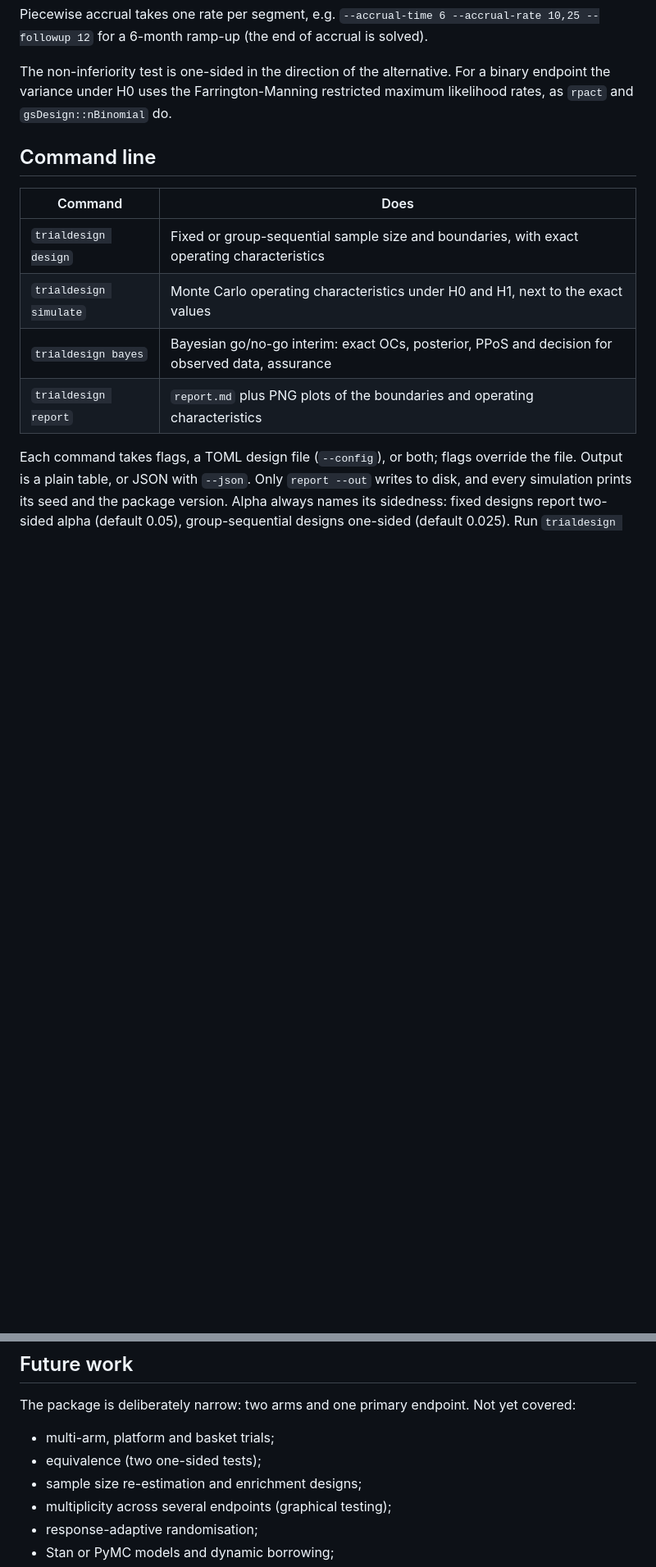
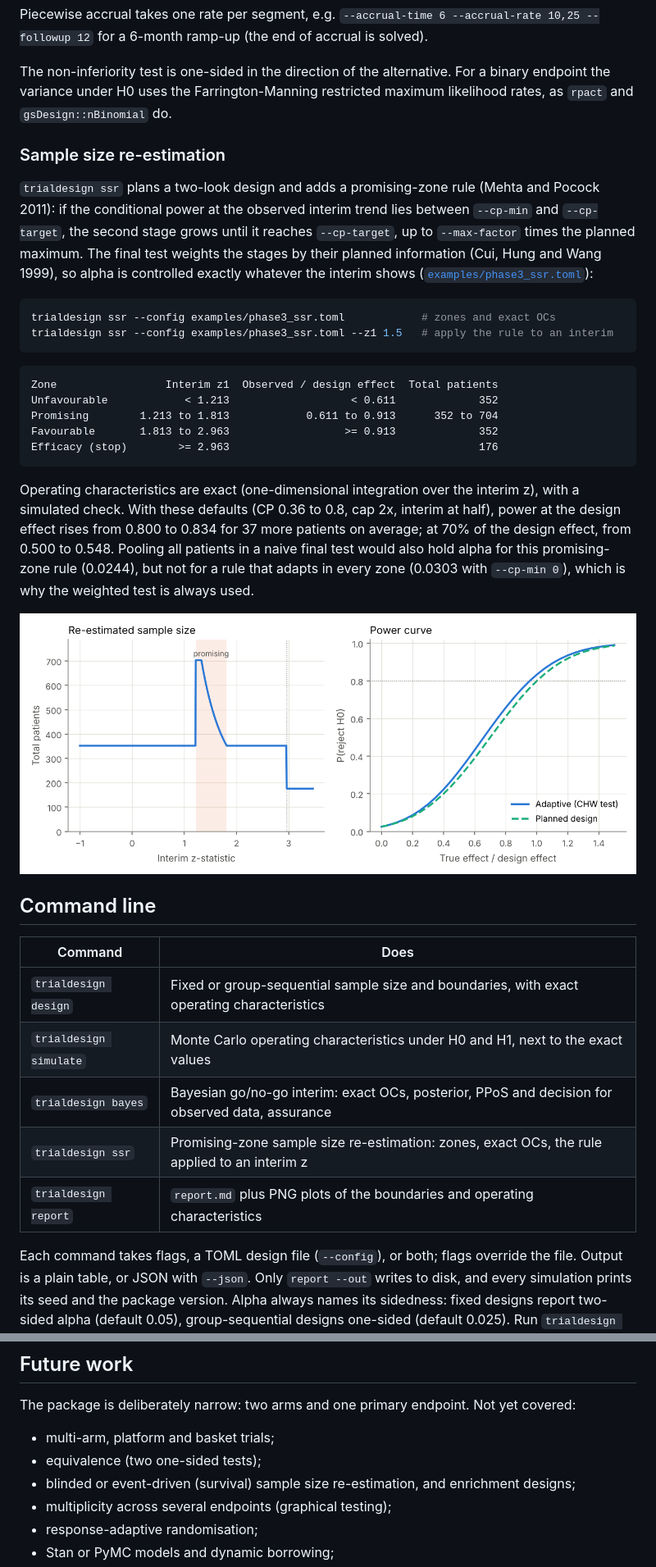
Before and after one commit to rushadnihal/trialdesign, a Markdown page: README.md, 2 parts joined by grey strips. Shown at 82% size. Rendered like a GitHub page; pictures changed too: docs/img/ssr.png (added); blank space fills up the shorter version.

Commit message:
docs(readme): document sample size re-estimation

````diff
--- a/README.md
+++ b/README.md
@@ -110,6 +111,37 @@ The non-inferiority test is one-sided in the direction of the alternative. For a
 under H0 uses the Farrington-Manning restricted maximum likelihood rates, as `rpact` and
 `gsDesign::nBinomial` do.
 
+### Sample size re-estimation
+
+`trialdesign ssr` plans a two-look design and adds a promising-zone rule (Mehta and Pocock
+2011): if the conditional power at the observed interim trend lies between `--cp-min` and
+`--cp-target`, the second stage grows until it reaches `--cp-target`, up to `--max-factor`
+times the planned maximum. The final test weights the stages by their planned information
+(Cui, Hung and Wang 1999), so alpha is controlled exactly whatever the interim shows
+([`examples/phase3_ssr.toml`](examples/phase3_ssr.toml)):
+
+```bash
+trialdesign ssr --config examples/phase3_ssr.toml            # zones and exact OCs
+trialdesign ssr --config examples/phase3_ssr.toml --z1 1.5   # apply the rule to an interim
+```
+
+```text
+Zone                 Interim z1  Observed / design effect  Total patients
+Unfavourable            < 1.213                   < 0.611             352
+Promising        1.213 to 1.813            0.611 to 0.913      352 to 704
+Favourable       1.813 to 2.963                  >= 0.913             352
+Efficacy (stop)        >= 2.963                                       176
+```
+
+Operating characteristics are exact (one-dimensional integration over the interim z), with a
+simulated check. With these defaults (CP 0.36 to 0.8, cap 2x, interim at half), power at
+the design effect rises from 0.800 to 0.834 for 37 more patients on average; at 70% of the
+design effect, from 0.500 to 0.548. Pooling all patients in a naive final test would also hold
+alpha for this promising-zone rule (0.0244), but not for a rule that adapts in every zone
+(0.0303 with `--cp-min 0`), which is why the weighted test is always used.
+
+![Re-estimated sample size against the interim z, and power curves](docs/img/ssr.png)
+
 ## Command line
 
 | Command | Does |
@@ -117,6 +149,7 @@ under H0 uses the Farrington-Manning restricted maximum likelihood rates, as `rp
 | `trialdesign design` | Fixed or group-sequential sample size and boundaries, with exact operating characteristics |
 | `trialdesign simulate` | Monte Carlo operating characteristics under H0 and H1, next to the exact values |
 | `trialdesign bayes` | Bayesian go/no-go interim: exact OCs, posterior, PPoS and decision for observed data, assurance |
+| `trialdesign ssr` | Promising-zone sample size re-estimation: zones, exact OCs, the rule applied to an interim z |
 | `trialdesign report` | `report.md` plus PNG plots of the boundaries and operating characteristics |
 
 Each command takes flags, a TOML design file (`--config`), or both; flags override the file.
@@ -216,7 +253,7 @@ The package is deliberately narrow: two arms and one primary endpoint. Not yet c
 
 - multi-arm, platform and basket trials;
 - equivalence (two one-sided tests);
-- sample size re-estimation and enrichment designs;
+- blinded or event-driven (survival) sample size re-estimation, and enrichment designs;
 - multiplicity across several endpoints (graphical testing);
 - response-adaptive randomisation;
 - Stan or PyMC models and dynamic borrowing;
````
Also changed, not shown: other parts of README.md (+6 -1 lines).
